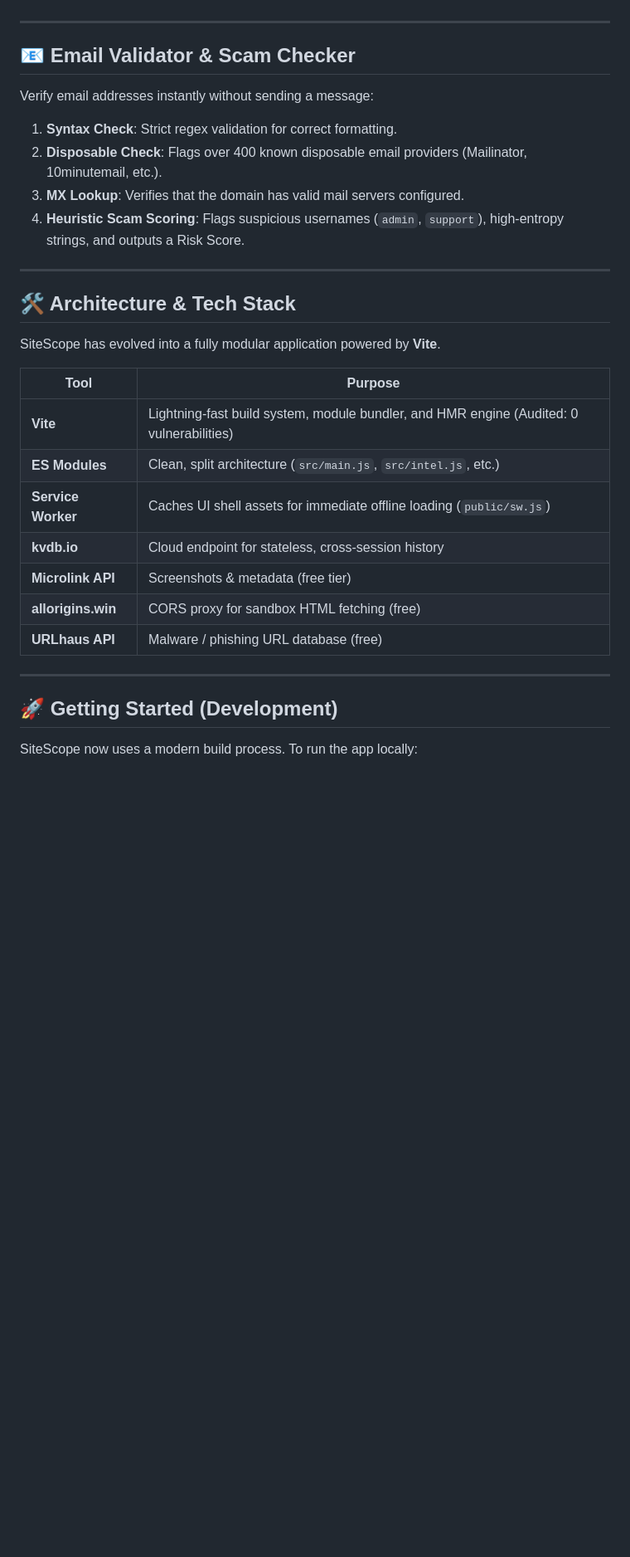
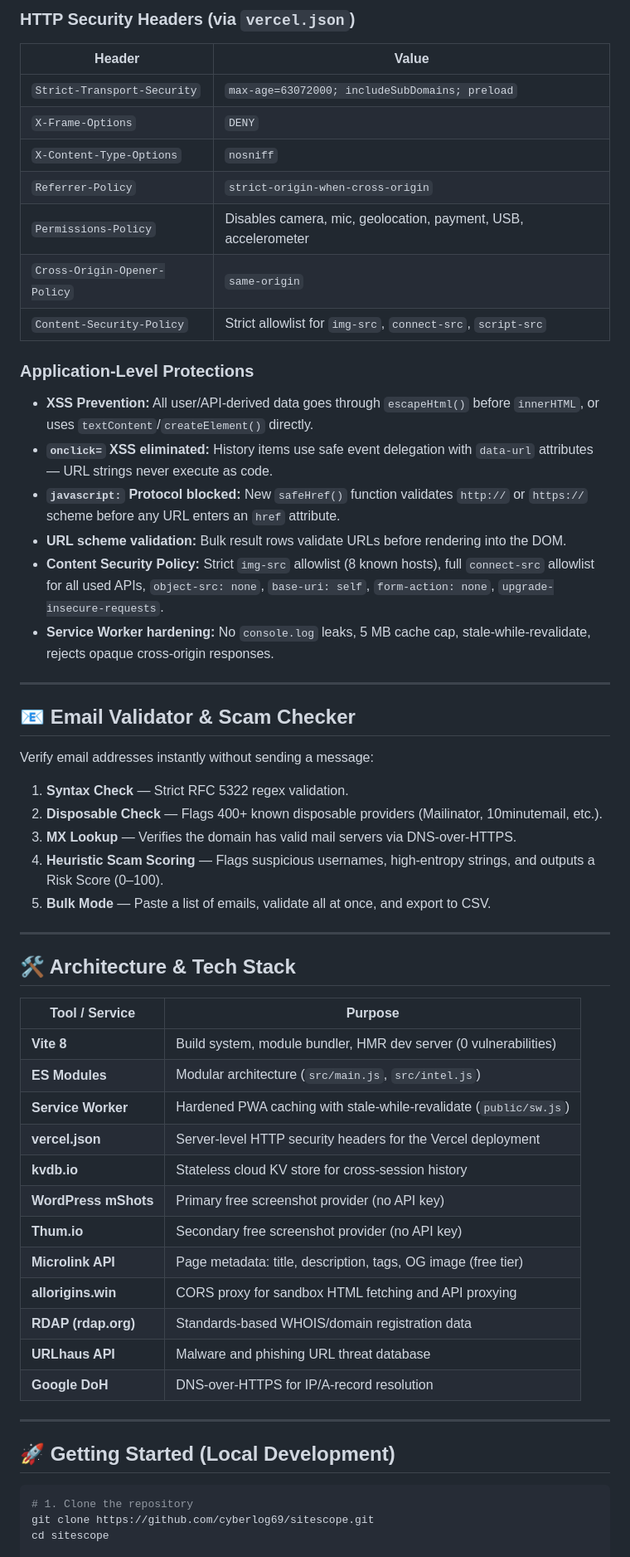
Before and after one commit to cyberlog69/sitescope, a Markdown page: README.md, the part around one of its changes. Shown at 83% size. GitHub-like rendering; blank space fills up the shorter version.

Commit message:
docs: Complete README rewrite - documents screenshot waterfall, 21-category classifier, security hardening, RDAP WHOIS, vercel.json headers, parallel fetch architecture, and all recent improvements

````diff
--- a/README.md
+++ b/README.md
@@ -46,33 +111,59 @@ Every site check automatically pulls multi-layered intelligence directly from th
+### HTTP Security Headers (via `vercel.json`)
+| Header | Value |
+|---|---|
+| `Strict-Transport-Security` | `max-age=63072000; includeSubDomains; preload` |
+| `X-Frame-Options` | `DENY` |
+| `X-Content-Type-Options` | `nosniff` |
+| `Referrer-Policy` | `strict-origin-when-cross-origin` |
+| `Permissions-Policy` | Disables camera, mic, geolocation, payment, USB, accelerometer |
+| `Cross-Origin-Opener-Policy` | `same-origin` |
+| `Content-Security-Policy` | Strict allowlist for `img-src`, `connect-src`, `script-src` |
+
+### Application-Level Protections
+- **XSS Prevention:** All user/API-derived data goes through `escapeHtml()` before `innerHTML`, or uses `textContent`/`createElement()` directly.
+- **`onclick=` XSS eliminated:** History items use safe event delegation with `data-url` attributes — URL strings never execute as code.
+- **`javascript:` Protocol blocked:** New `safeHref()` function validates `http://` or `https://` scheme before any URL enters an `href` attribute.
+- **URL scheme validation:** Bulk result rows validate URLs before rendering into the DOM.
+- **Content Security Policy:** Strict `img-src` allowlist (8 known hosts), full `connect-src` allowlist for all used APIs, `object-src: none`, `base-uri: self`, `form-action: none`, `upgrade-insecure-requests`.
+- **Service Worker hardening:** No `console.log` leaks, 5 MB cache cap, stale-while-revalidate, rejects opaque cross-origin responses.
 
 ---
 
 ## 📧 Email Validator & Scam Checker
 
 Verify email addresses instantly without sending a message:
-1. **Syntax Check**: Strict regex validation for correct formatting.
-2. **Disposable Check**: Flags over 400 known disposable email providers (Mailinator, 10minutemail, etc.).
-3. **MX Lookup**: Verifies that the domain has valid mail servers configured.
-4. **Heuristic Scam Scoring**: Flags suspicious usernames (`admin`, `support`), high-entropy strings, and outputs a Risk Score.
+
+1. **Syntax Check** — Strict RFC 5322 regex validation.
+2. **Disposable Check** — Flags 400+ known disposable providers (Mailinator, 10minutemail, etc.).
+3. **MX Lookup** — Verifies the domain has valid mail servers via DNS-over-HTTPS.
+4. **Heuristic Scam Scoring** — Flags suspicious usernames, high-entropy strings, and outputs a Risk Score (0–100).
+5. **Bulk Mode** — Paste a list of emails, validate all at once, and export to CSV.
 
 ---
 
 ## 🛠️ Architecture & Tech Stack
 
-SiteScope has evolved into a fully modular application powered by **Vite**.
-
-| Tool | Purpose |
+| Tool / Service | Purpose |
 |---|---|
-| **Vite** | Lightning-fast build system, module bundler, and HMR engine (Audited: 0 vulnerabilities) |
-| **ES Modules** | Clean, split architecture (`src/main.js`, `src/intel.js`, etc.) |
-| **Service Worker** | Caches UI shell assets for immediate offline loading (`public/sw.js`) |
-| **kvdb.io** | Cloud endpoint for stateless, cross-session history |
-| **Microlink API** | Screenshots & metadata (free tier) |
-| **allorigins.win** | CORS proxy for sandbox HTML fetching (free) |
-| **URLhaus API** | Malware / phishing URL database (free) |
+| **Vite 8** | Build system, module bundler, HMR dev server (0 vulnerabilities) |
+| **ES Modules** | Modular architecture (`src/main.js`, `src/intel.js`) |
+| **Service Worker** | Hardened PWA caching with stale-while-revalidate (`public/sw.js`) |
+| **vercel.json** | Server-level HTTP security headers for the Vercel deployment |
+| **kvdb.io** | Stateless cloud KV store for cross-session history |
+| **WordPress mShots** | Primary free screenshot provider (no API key) |
+| **Thum.io** | Secondary free screenshot provider (no API key) |
+| **Microlink API** | Page metadata: title, description, tags, OG image (free tier) |
+| **allorigins.win** | CORS proxy for sandbox HTML fetching and API proxying |
+| **RDAP (rdap.org)** | Standards-based WHOIS/domain registration data |
+| **URLhaus API** | Malware and phishing URL threat database |
+| **Google DoH** | DNS-over-HTTPS for IP/A-record resolution |
 
 ---
 
-## 🚀 Getting Started (Development)
+## 🚀 Getting Started (Local Development)
 
-SiteScope now uses a modern build process. To run the app locally:
+```bash
+# 1. Clone the repository
+git clone https://github.com/cyberlog69/sitescope.git
+cd sitescope
 
````
Also changed, not shown: other parts of README.md (+114 -53 lines).
